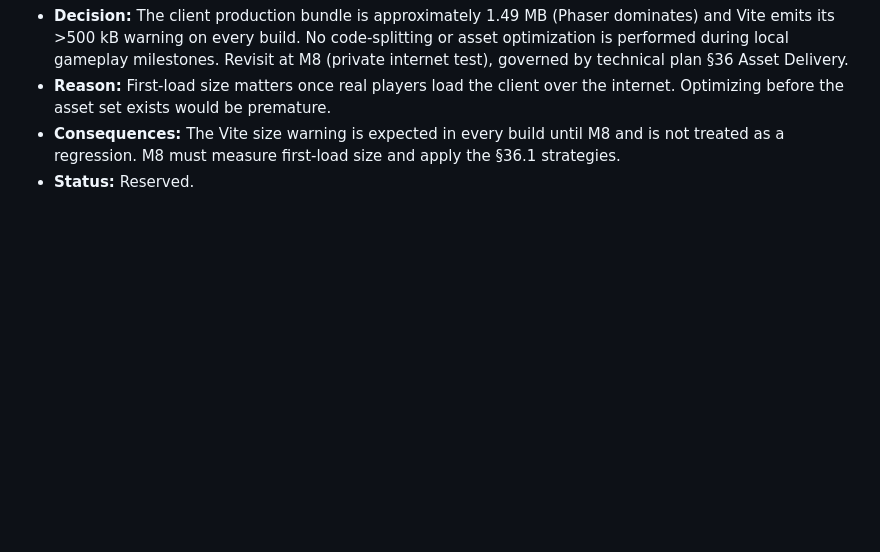
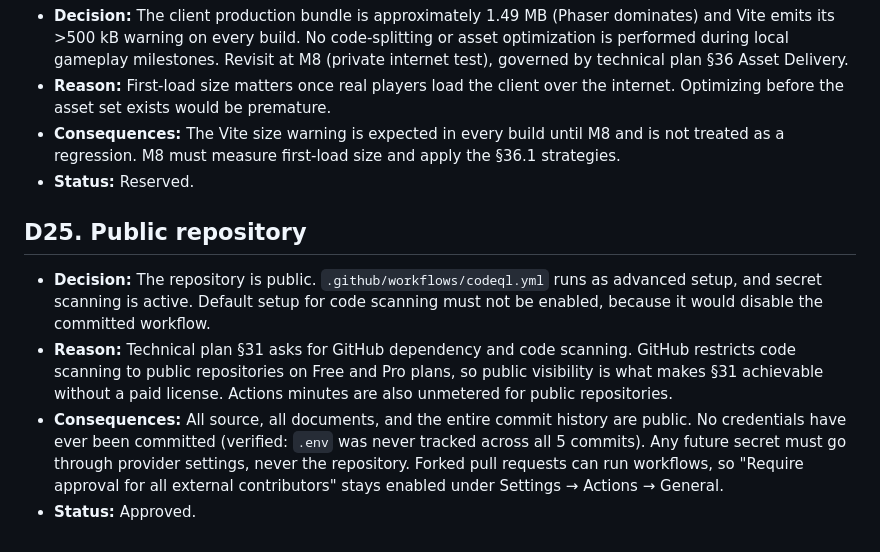
Before and after one commit to ArkLade/carry_or_fall, a Markdown page: docs/DECISIONS.md, the part around the change. Drawn GitHub-style; blank space fills up the shorter version.

Commit message:
docs: record D25 — public repository, CodeQL active

```diff
--- a/docs/DECISIONS.md
+++ b/docs/DECISIONS.md
@@ -269,3 +269,20 @@ milestone, not implemented yet).
   not treated as a regression. M8 must measure first-load size and apply the §36.1
   strategies.
 - **Status:** Reserved.
+
+## D25. Public repository
+
+- **Decision:** The repository is public. `.github/workflows/codeql.yml` runs as
+  advanced setup, and secret scanning is active. Default setup for code scanning
+  must not be enabled, because it would disable the committed workflow.
+- **Reason:** Technical plan §31 asks for GitHub dependency and code scanning.
+  GitHub restricts code scanning to public repositories on Free and Pro plans, so
+  public visibility is what makes §31 achievable without a paid license. Actions
+  minutes are also unmetered for public repositories.
+- **Consequences:** All source, all documents, and the entire commit history are
+  public. No credentials have ever been committed (verified: `.env` was never
+  tracked across all 5 commits). Any future secret must go through provider
+  settings, never the repository. Forked pull requests can run workflows, so
+  "Require approval for all external contributors" stays enabled under
+  Settings → Actions → General.
+- **Status:** Approved.
```
